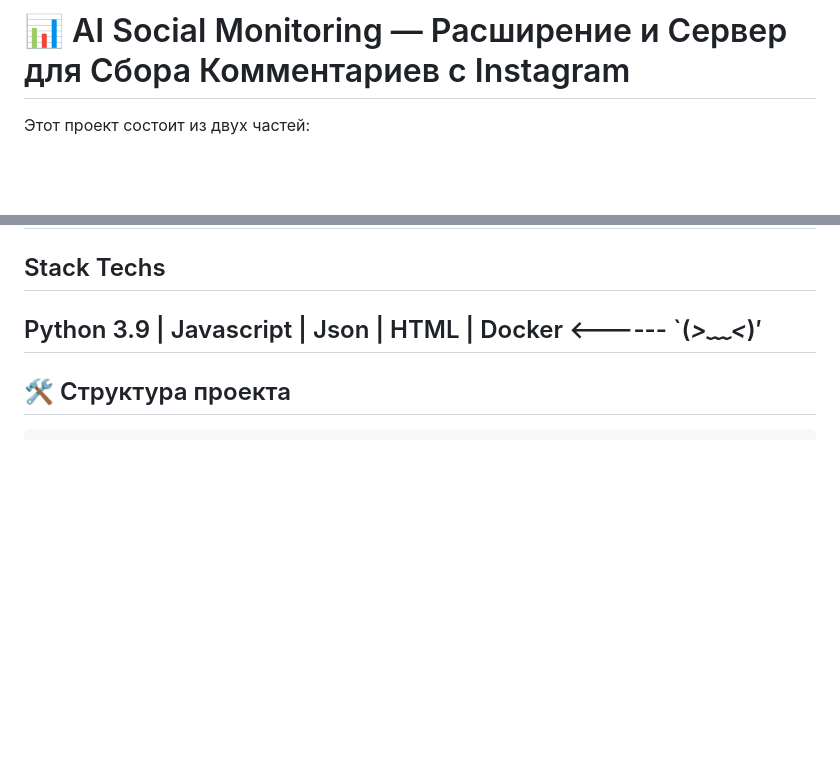
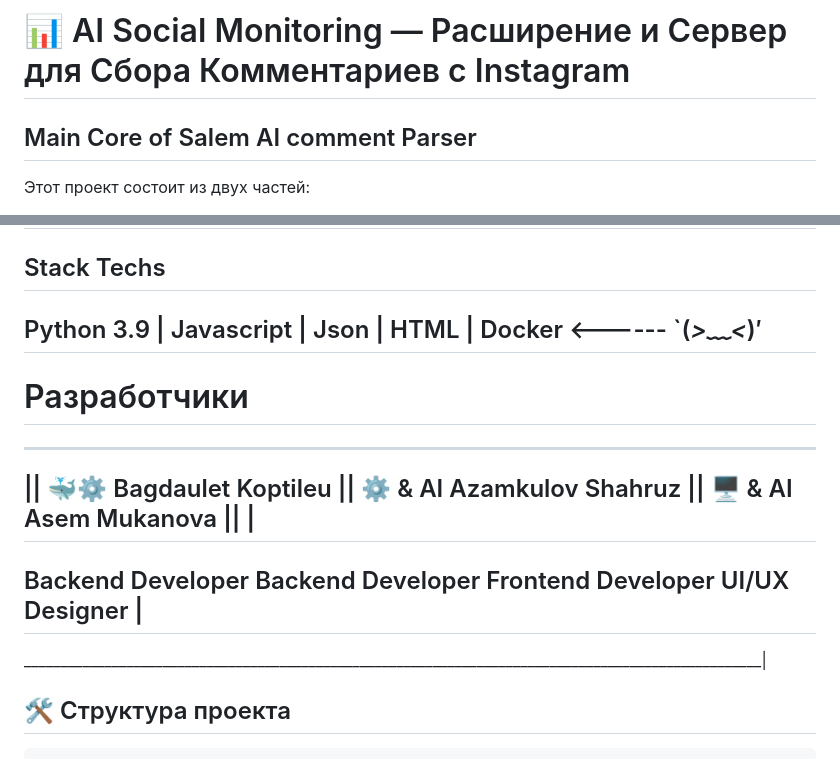
Before and after one commit to bagdau/Project-9, a Markdown page: README.md, 2 parts joined by grey strips. Drawn GitHub-style; blank space fills up the shorter version.

```diff
--- a/README.md
+++ b/README.md
@@ -1,4 +1,5 @@
 # 📊 AI Social Monitoring — Расширение и Сервер для Сбора Комментариев с Instagram
+## Main Core of Salem AI comment Parser ##
 
 Этот проект состоит из двух частей:
 
@@ -19,6 +20,14 @@
 
 ## Stack Techs
 ## Python 3.9 | Javascript | Json | HTML | Docker  <------  `(*>﹏<*)′ ##
+
+
+# Разработчики #
+   _____________________________________________________________________________________________________
+## || 🐳⚙️ Bagdaulet Koptileu || ⚙️ & AI Azamkulov Shahruz || 🖥️ & AI Asem Mukanova ||                |
+##         Backend Developer            Backend Developer           Frontend Developer UI/UX Designer   |
+   _____________________________________________________________________________________________________|
+
 
 ## 🛠 Структура проекта
 
```
